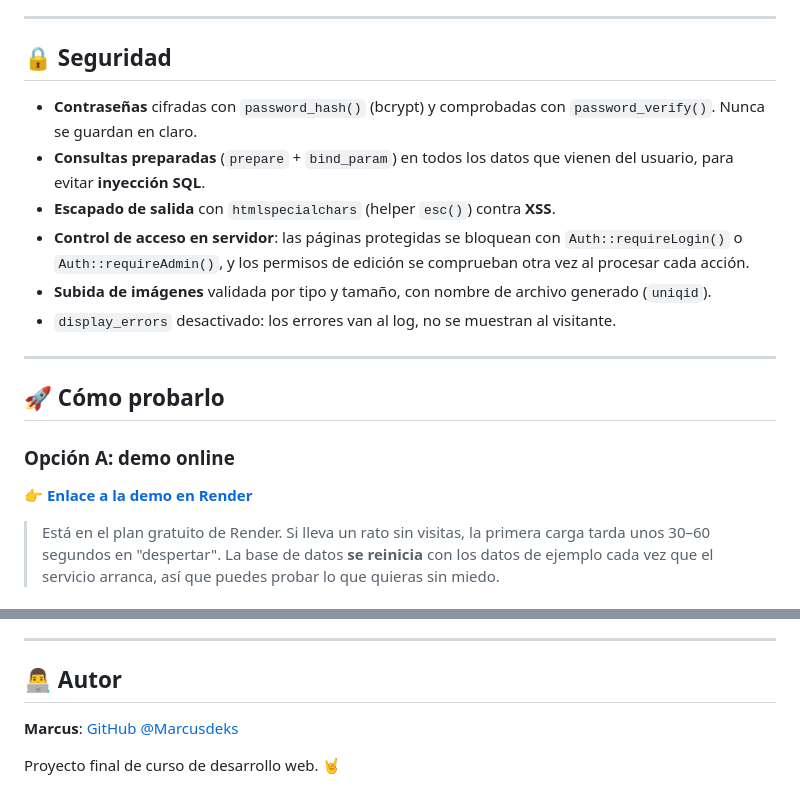
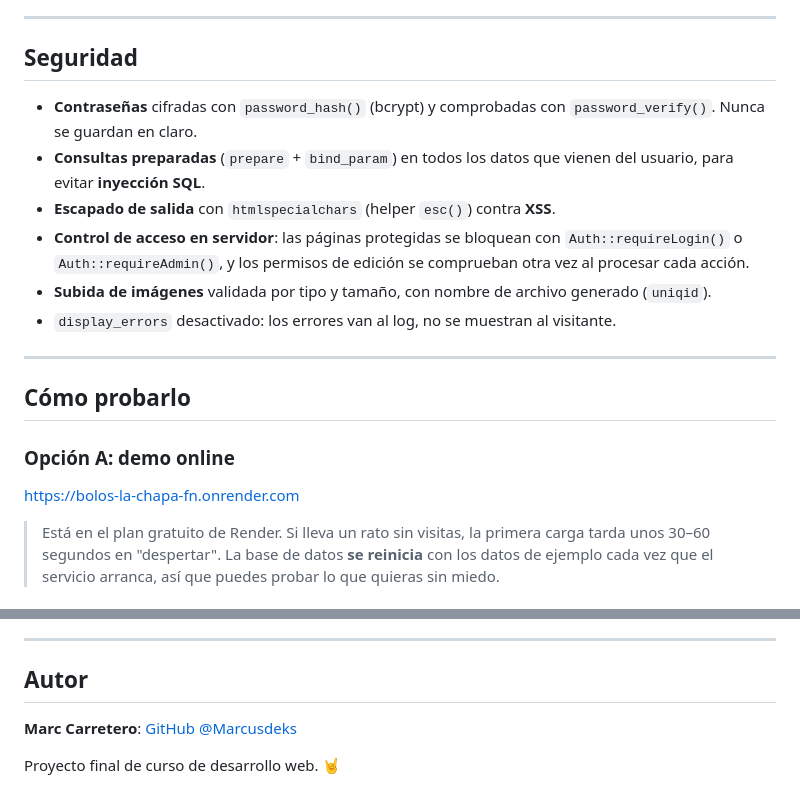
Before and after one commit to Marcusdeks/Bolos-la-chapa-fn, a Markdown page: README.md, 2 parts joined by grey strips. Rendered like a GitHub page.

Commit message:
Update README with rendered link

```diff
--- a/README.md
+++ b/README.md
@@ -136,7 +136,7 @@ users_data (1) ──── (1) users_login        datos personales ↔ credenci
 
 ---
 
-## 🔒 Seguridad
+## Seguridad
 
 - **Contraseñas** cifradas con `password_hash()` (bcrypt) y comprobadas con `password_verify()`. Nunca se guardan en claro.
 - **Consultas preparadas** (`prepare` + `bind_param`) en todos los datos que vienen del usuario, para evitar **inyección SQL**.
@@ -147,11 +147,11 @@ users_data (1) ──── (1) users_login        datos personales ↔ credenci
 
 ---
 
-## 🚀 Cómo probarlo
+## Cómo probarlo
 
 ### Opción A: demo online
 
-👉 **[Enlace a la demo en Render](https://TU-APP.onrender.com)**
+https://bolos-la-chapa-fn.onrender.com
 
 > Está en el plan gratuito de Render. Si lleva un rato sin visitas, la primera carga tarda unos 30–60 segundos en "despertar". La base de datos **se reinicia** con los datos de ejemplo cada vez que el servicio arranca, así que puedes probar lo que quieras sin miedo.
 
@@ -235,8 +235,8 @@ Un recorrido rápido para ver todo en unos 5 minutos:
 
 ---
 
-## 👨‍💻 Autor
+## Autor
 
-**Marcus**: [GitHub @Marcusdeks](https://github.com/Marcusdeks)
+**Marc Carretero**: [GitHub @Marcusdeks](https://github.com/Marcusdeks)
 
 Proyecto final de curso de desarrollo web. 🤘
```
Also changed, not shown: other parts of README.md (+9 -9 lines).
